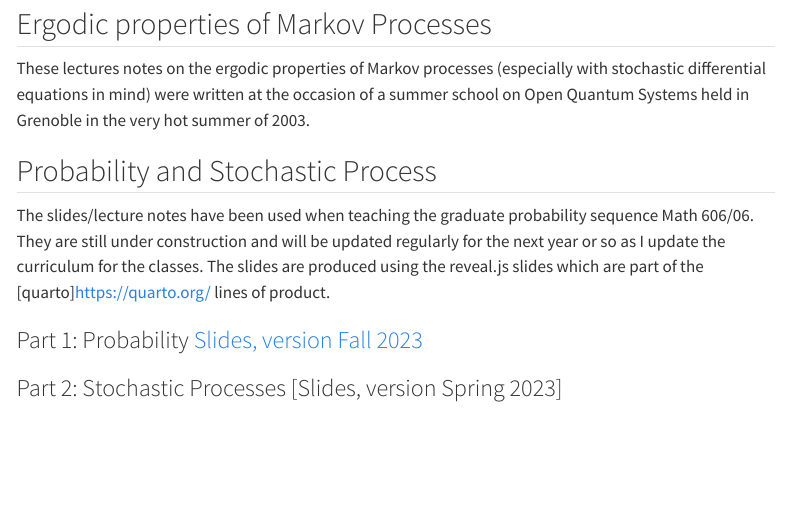
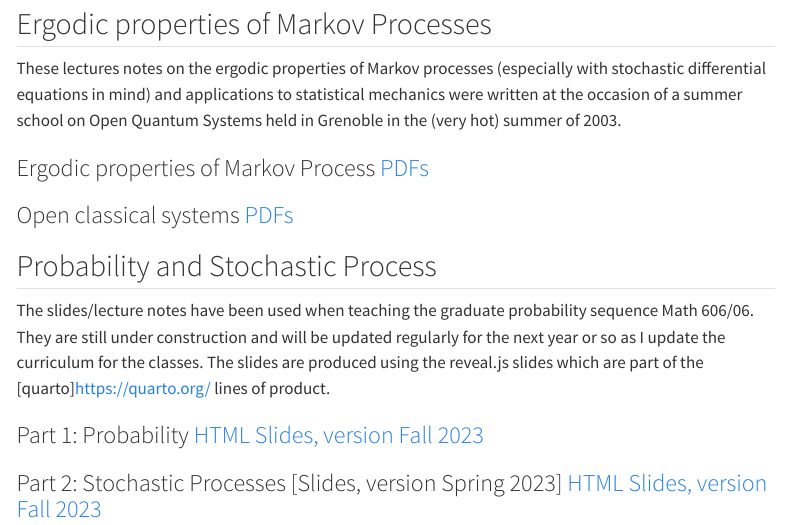
Before and after one commit to Luc-UMass/Luc-UMass.github.io, a Quarto document (lecturenotes.qmd): the page in a window 1100 px wide, from 80 px down. Rendered offline with R 4.5, knitr and Pandoc in place of Quarto, with nearby package versions; menus at the side of the page are left out.

Commit message:
1/15/24 update

```diff
--- a/lecturenotes.qmd
+++ b/lecturenotes.qmd
@@ -4,8 +4,12 @@ title: "Lecture Notes"
 
 ## Ergodic properties of Markov Processes
 
-These lectures notes on the ergodic properties of Markov processes (especially with stochastic differential equations in mind) were written at the occasion of
-a summer school on Open Quantum Systems held in Grenoble in the very hot summer of 2003.
+These lectures notes on the ergodic properties of Markov processes (especially with stochastic differential equations in mind) and applications to statistical mechanics
+were written at the occasion of  a summer school on Open Quantum Systems held in Grenoble in the (very hot) summer of 2003.
+
+###  Ergodic properties of Markov Process   [PDFs](pdf/EMP.pdf)
+
+### Open classical systems  [PDFs](pdf/OCP.pdf.pdf)
 
 
 
@@ -19,6 +23,6 @@ for the next year or so as I update the curriculum for the classes.  The slides
 lines of product.
 
 
-### Part 1: Probability   [Slides, version Fall 2023](html/Probabilitymodels.html)
+### Part 1: Probability   [HTML Slides, version Fall 2023](html/Probabilitymodels.html)
 
-### Part 2: Stochastic Processes [Slides, version Spring 2023]
+### Part 2: Stochastic Processes [Slides, version Spring 2023] [HTML Slides, version Fall 2023](html/Stochasticsprocesses.html)
```
